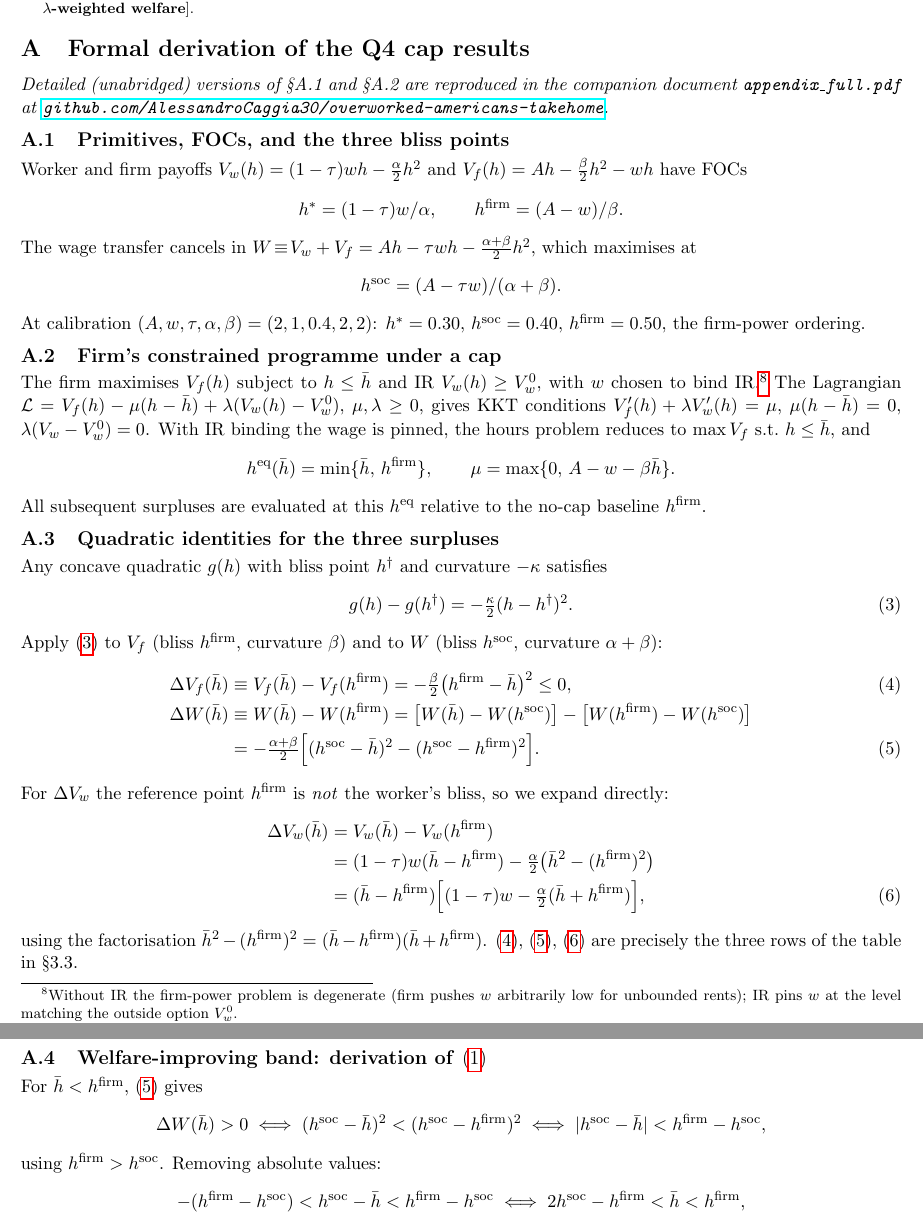
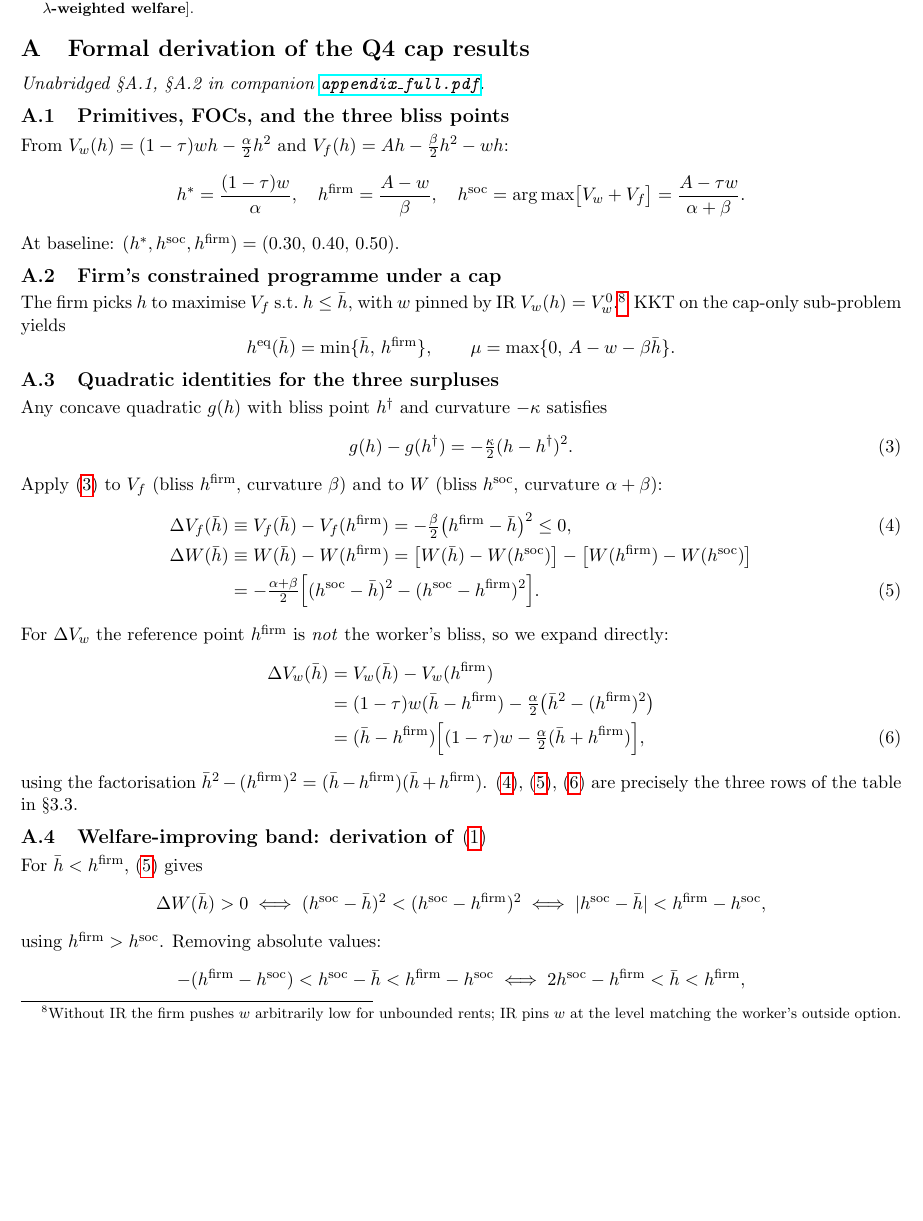
Before and after one commit to AlessandroCaggia30/overworked-americans-takehome, a LaTeX document (problem1_v2.tex): two parts of pages 7 and 8 of 10 before the commit and part of page 7 of 10 after it, the two joined at a grey line, cut so that both start at the same text, the shorter picture padded with empty space. Compiled offline with pdfLaTeX.

Commit message:
Tighten A.1 and A.2 further: skip trivial passages, condense prose
A.1: bliss points stated in one display; calibration in one inline phrase.
A.2: drop 'Lagrangian + KKT slackness' explicit equations (they are trivial
machinery); keep the IR-binding statement, the KKT conclusion, and the
shadow-price formula. Math is unchanged.

Header note tightened.

Co-Authored-By: Claude Opus 4.7 (1M context) <noreply@anthropic.com>

```diff
--- a/problem1_v2.tex
+++ b/problem1_v2.tex
@@ -260,25 +260,20 @@ Saez, E., \& Stantcheva, S.\ (2016). Generalized Social Marginal Welfare Weights
 \section{Formal derivation of the Q4 cap results}\label{app:q4}
 % =========================================================================
 
-\noindent\emph{Detailed (unabridged) versions of \S A.1 and \S A.2 are reproduced in the companion document \texttt{appendix\_full.pdf} at \href{https://github.com/AlessandroCaggia30/overworked-americans-takehome/blob/main/appendix_full.pdf}{\texttt{github.com/AlessandroCaggia30/overworked-americans-takehome}}.}
+\noindent\emph{Unabridged \S A.1, \S A.2 in companion \href{https://github.com/AlessandroCaggia30/overworked-americans-takehome/blob/main/appendix_full.pdf}{\texttt{appendix\_full.pdf}}.}
 
 \subsection{Primitives, FOCs, and the three bliss points}
-Worker and firm payoffs $V_w(h)=(1-\tau)wh-\tfrac{\alpha}{2}h^{2}$ and $V_f(h)=Ah-\tfrac{\beta}{2}h^{2}-wh$ have FOCs
+From $V_w(h)=(1-\tau)wh-\tfrac{\alpha}{2}h^{2}$ and $V_f(h)=Ah-\tfrac{\beta}{2}h^{2}-wh$:
 \[
-h^{*}=(1-\tau)w/\alpha,\qquad h^{\mathrm{firm}}=(A-w)/\beta.
+h^{*}=\frac{(1-\tau)w}{\alpha},\quad h^{\mathrm{firm}}=\frac{A-w}{\beta},\quad h^{\mathrm{soc}}=\arg\max\bigl[V_w+V_f\bigr]=\frac{A-\tau w}{\alpha+\beta}.
 \]
-The wage transfer cancels in $W\!\equiv\!V_w+V_f=Ah-\tau wh-\tfrac{\alpha+\beta}{2}h^{2}$, which maximises at
-\[
-h^{\mathrm{soc}}=(A-\tau w)/(\alpha+\beta).
-\]
-At calibration $(A,w,\tau,\alpha,\beta)=(2,1,0.4,2,2)$: $h^{*}=0.30,\,h^{\mathrm{soc}}=0.40,\,h^{\mathrm{firm}}=0.50$, the firm-power ordering.
+At baseline: $(h^{*},h^{\mathrm{soc}},h^{\mathrm{firm}})=(0.30,\,0.40,\,0.50)$.
 
 \subsection{Firm's constrained programme under a cap}
-The firm maximises $V_f(h)$ subject to $h\le\bar h$ and IR $V_w(h)\ge V_w^{0}$, with $w$ chosen to bind IR.\footnote{Without IR the firm-power problem is degenerate (firm pushes $w$ arbitrarily low for unbounded rents); IR pins $w$ at the level matching the outside option $V_w^{0}$.} The Lagrangian $\mathcal{L}=V_f(h)-\mu(h-\bar h)+\lambda(V_w(h)-V_w^{0})$, $\mu,\lambda\ge 0$, gives KKT conditions $V_f'(h)+\lambda V_w'(h)=\mu$, $\mu(h-\bar h)=0$, $\lambda(V_w-V_w^{0})=0$. With IR binding the wage is pinned, the hours problem reduces to $\max V_f$ s.t.\ $h\le\bar h$, and
+The firm picks $h$ to maximise $V_f$ s.t.\ $h\le\bar h$, with $w$ pinned by IR $V_w(h)=V_w^{0}$.\footnote{Without IR the firm pushes $w$ arbitrarily low for unbounded rents; IR pins $w$ at the level matching the worker's outside option.} KKT on the cap-only sub-problem yields
 \[
 h^{\mathrm{eq}}(\bar h)=\min\{\bar h,\,h^{\mathrm{firm}}\},\qquad \mu=\max\{0,\,A-w-\beta\bar h\}.
 \]
-All subsequent surpluses are evaluated at this $h^{\mathrm{eq}}$ relative to the no-cap baseline $h^{\mathrm{firm}}$.
 
 \subsection{Quadratic identities for the three surpluses}
 Any concave quadratic $g(h)$ with bliss point $h^{\dagger}$ and curvature $-\kappa$ satisfies
```
Also changed, not shown: problem1_v2.pdf.
